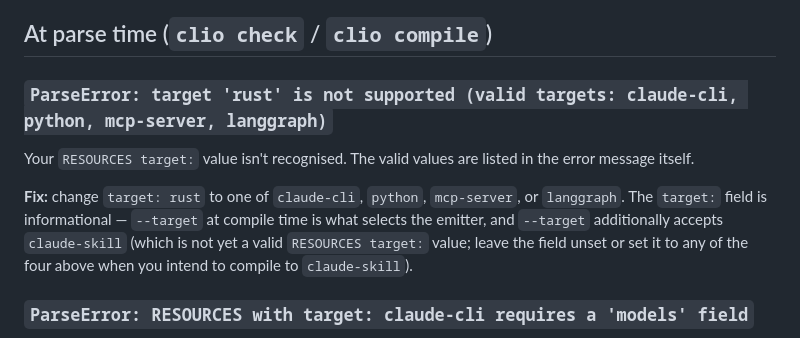
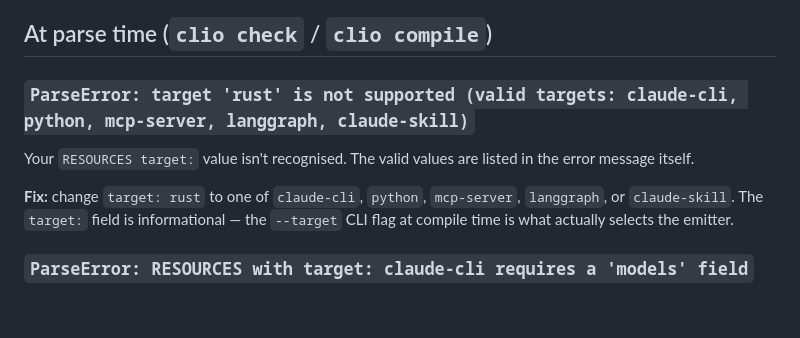
Before and after one commit to Sandjab/clio, a Markdown page: docs/manual/06-troubleshooting.md, the part around the change. GitHub-like rendering; blank space fills up the shorter version.

Commit message:
docs(troubleshooting): claude-skill now valid in RESOURCES.target (after fix #3)
The PR #14 troubleshooting entry warned about a divergence between
`--target claude-skill` (CLI flag, accepted since v0.14) and `RESOURCES
target: claude-skill` (parser, rejected). Fix #3 in this PR closes
that divergence — both now accept `claude-skill`. Simplify the entry
accordingly.

Co-Authored-By: Claude Opus 4.7 (1M context) <noreply@anthropic.com>

```diff
--- a/docs/manual/06-troubleshooting.md
+++ b/docs/manual/06-troubleshooting.md
@@ -4,11 +4,11 @@ Errors you're likely to hit, organised by where they happen in the pipeline.
 
 ## At parse time (`clio check` / `clio compile`)
 
-### `ParseError: target 'rust' is not supported (valid targets: claude-cli, python, mcp-server, langgraph)`
+### `ParseError: target 'rust' is not supported (valid targets: claude-cli, python, mcp-server, langgraph, claude-skill)`
 
 Your `RESOURCES target:` value isn't recognised. The valid values are listed in the error message itself.
 
-**Fix:** change `target: rust` to one of `claude-cli`, `python`, `mcp-server`, or `langgraph`. The `target:` field is informational — `--target` at compile time is what selects the emitter, and `--target` additionally accepts `claude-skill` (which is not yet a valid `RESOURCES target:` value; leave the field unset or set it to any of the four above when you intend to compile to `claude-skill`).
+**Fix:** change `target: rust` to one of `claude-cli`, `python`, `mcp-server`, `langgraph`, or `claude-skill`. The `target:` field is informational — the `--target` CLI flag at compile time is what actually selects the emitter.
 
 ### `ParseError: RESOURCES with target: claude-cli requires a 'models' field`
 
```
